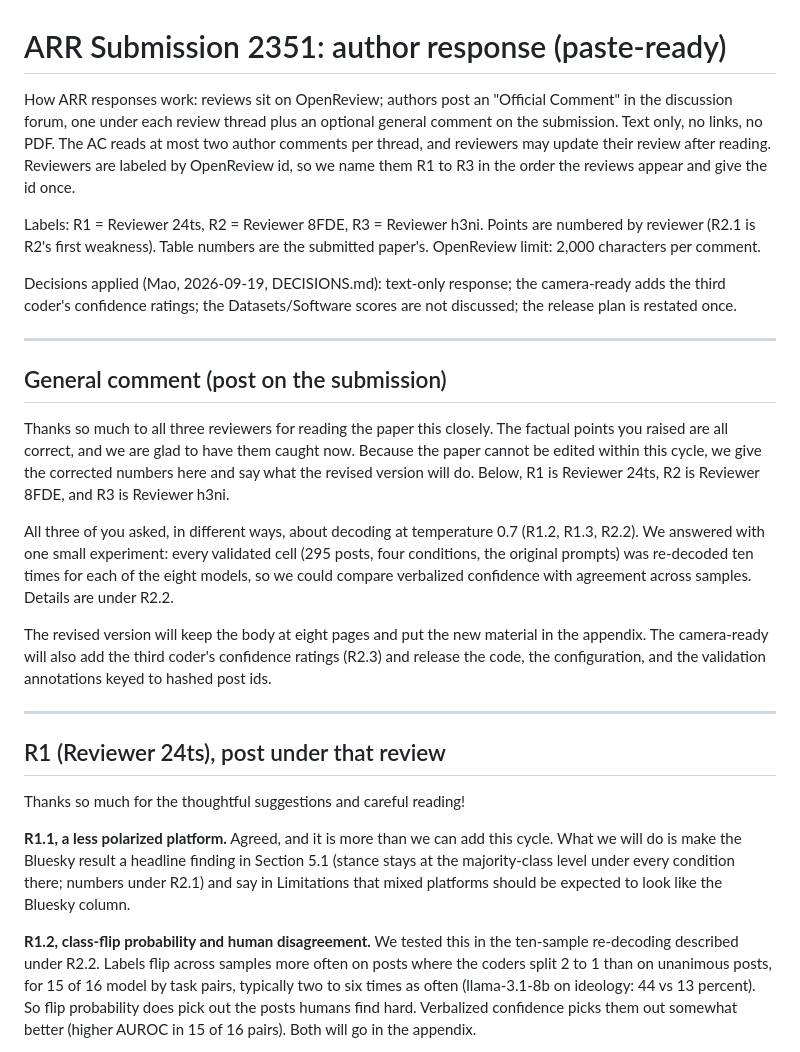
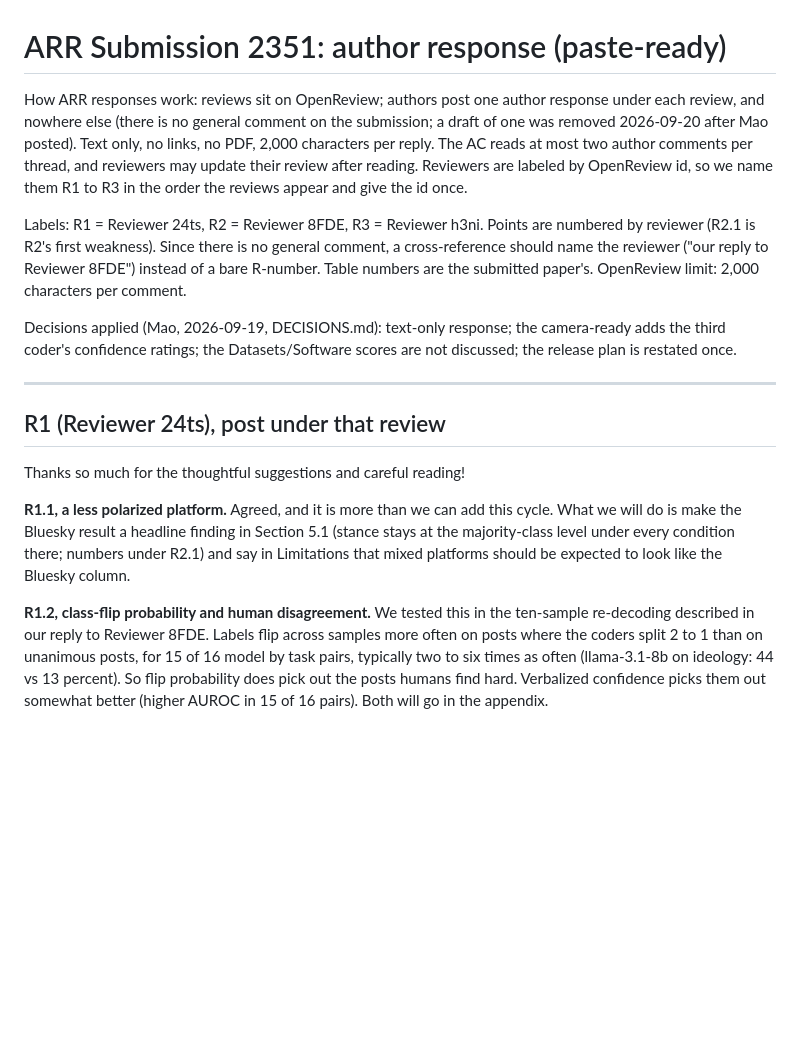
Before and after one commit to LiMaoUM/llm-context, a Markdown page: docs/reviews/2026-09-arr-response-final.md, the part around the change. GitHub-like rendering; blank space fills up the shorter version.

Commit message:
ARR 2351 response: drop the general comment (not allowed on ARR), name reviewers in cross-references
Claude-Session: https://claude.ai/code/session_01BmpTHWp18A6YaDy8ZDPy72

```diff
--- a/docs/reviews/2026-09-arr-response-final.md
+++ b/docs/reviews/2026-09-arr-response-final.md
@@ -1,35 +1,18 @@
 # ARR Submission 2351: author response (paste-ready)
 
-How ARR responses work: reviews sit on OpenReview; authors post an "Official Comment" in the
-discussion forum, one under each review thread plus an optional general comment on the
-submission. Text only, no links, no PDF. The AC reads at most two author comments per thread, and
+How ARR responses work: reviews sit on OpenReview; authors post one author response under each
+review, and nowhere else (there is no general comment on the submission; a draft of one was
+removed 2026-09-20 after Mao posted). Text only, no links, no PDF, 2,000 characters per reply. The AC reads at most two author comments per thread, and
 reviewers may update their review after reading. Reviewers are labeled by OpenReview id, so we
 name them R1 to R3 in the order the reviews appear and give the id once.
 
 Labels: R1 = Reviewer 24ts, R2 = Reviewer 8FDE, R3 = Reviewer h3ni. Points are numbered by
-reviewer (R2.1 is R2's first weakness). Table numbers are the submitted paper's. OpenReview limit: 2,000 characters per comment.
+reviewer (R2.1 is R2's first weakness). Since there is no general comment, a cross-reference
+should name the reviewer ("our reply to Reviewer 8FDE") instead of a bare R-number. Table numbers are the submitted paper's. OpenReview limit: 2,000 characters per comment.
 
 Decisions applied (Mao, 2026-09-19, DECISIONS.md): text-only response; the camera-ready adds the
 third coder's confidence ratings; the Datasets/Software scores are not discussed; the release plan
 is restated once.
-
----
-
-## General comment (post on the submission)
-
-Thanks so much to all three reviewers for reading the paper this closely. The factual points you
-raised are all correct, and we are glad to have them caught now. Because the paper cannot be
-edited within this cycle, we give the corrected numbers here and say what the revised version will
-do. Below, R1 is Reviewer 24ts, R2 is Reviewer 8FDE, and R3 is Reviewer h3ni.
-
-All three of you asked, in different ways, about decoding at temperature 0.7 (R1.2, R1.3, R2.2).
-We answered with one small experiment: every validated cell (295 posts, four conditions, the
-original prompts) was re-decoded ten times for each of the eight models, so we could compare
-verbalized confidence with agreement across samples. Details are under R2.2.
-
-The revised version will keep the body at eight pages and put the new material in the appendix.
-The camera-ready will also add the third coder's confidence ratings (R2.3) and release the code,
-the configuration, and the validation annotations keyed to hashed post ids.
 
 ---
 
@@ -43,7 +26,7 @@ majority-class level under every condition there; numbers under R2.1) and say in
 mixed platforms should be expected to look like the Bluesky column.
 
 **R1.2, class-flip probability and human disagreement.** We tested this in the ten-sample re-decoding
-described under R2.2. Labels flip across samples more often on posts where the coders split 2 to 1
+described in our reply to Reviewer 8FDE. Labels flip across samples more often on posts where the coders split 2 to 1
 than on unanimous posts, for 15 of 16 model by task pairs, typically two to six times as often
 (llama-3.1-8b on ideology: 44 vs 13 percent). So flip probability does pick out the posts humans
 find hard. Verbalized confidence picks them out somewhat better (higher AUROC in 15 of 16 pairs).
```
